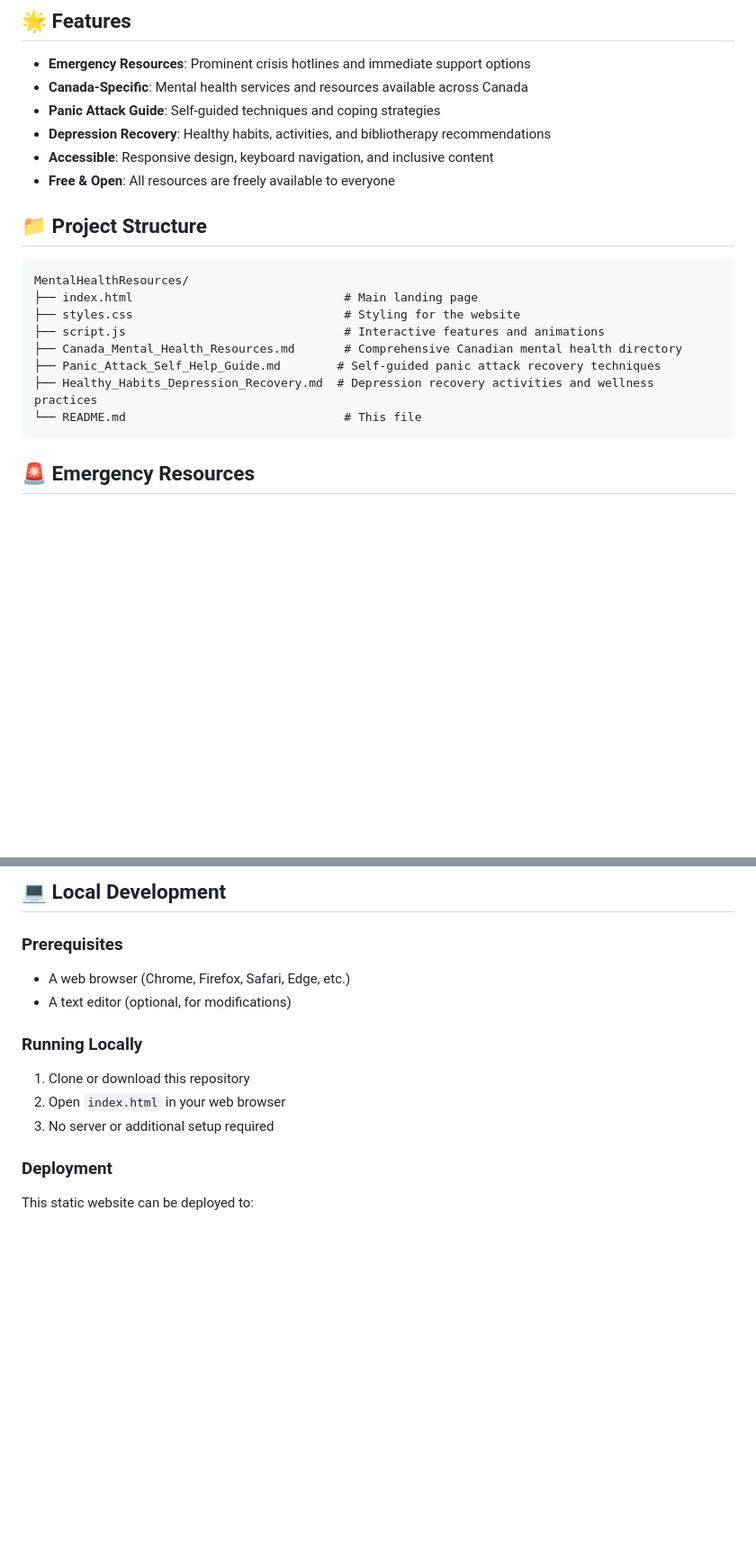
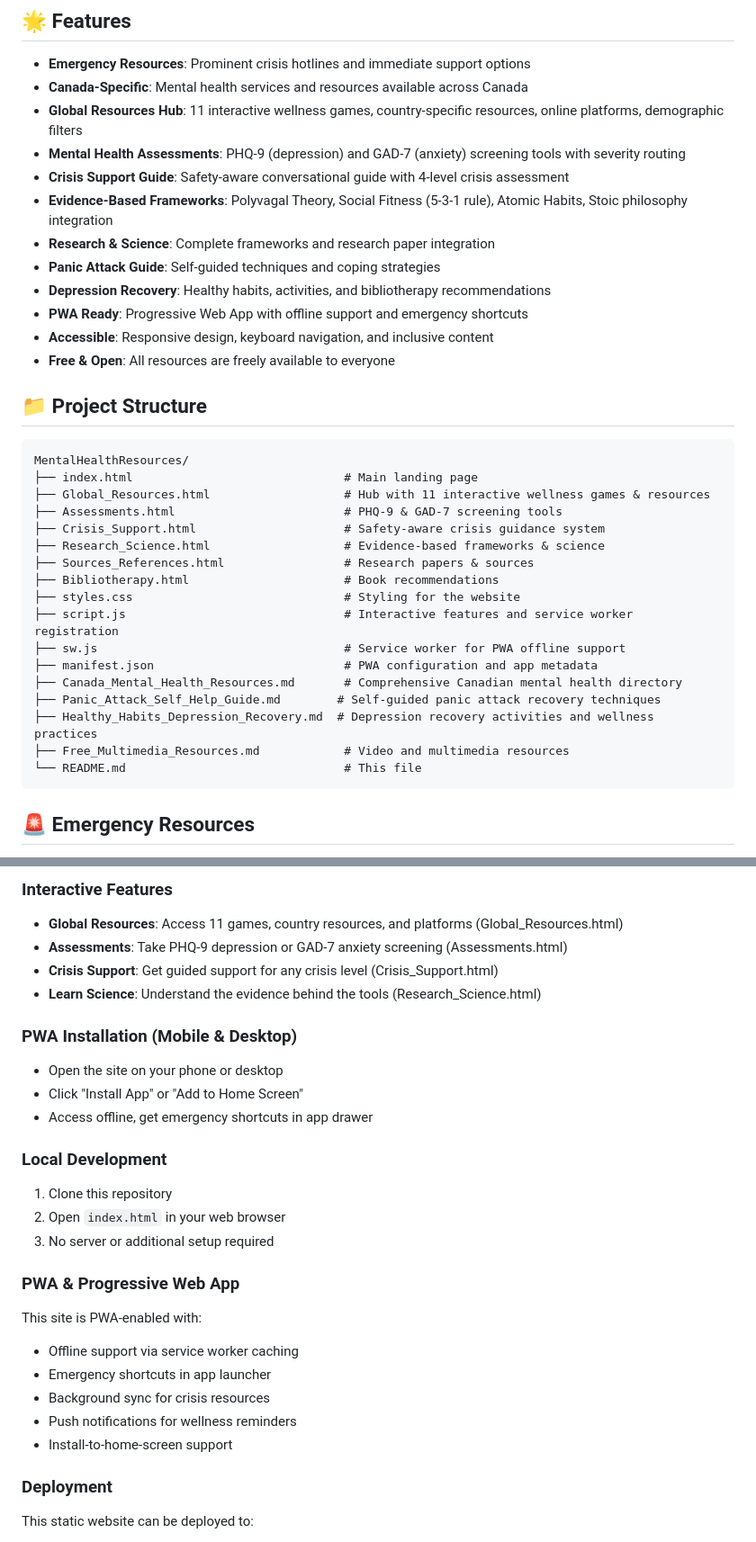
Before and after one commit to eltonaguiar/MENTALHEALTHRESOURCES, a Markdown page: README.md, 2 parts joined by grey strips. Shown at 90% size. Drawn GitHub-style; blank space fills up the shorter version.

````diff
--- a/README.md
+++ b/README.md
@@ -7,8 +7,14 @@ https://eltonaguiar.github.io/MENTALHEALTHRESOURCES/
 
 - **Emergency Resources**: Prominent crisis hotlines and immediate support options
 - **Canada-Specific**: Mental health services and resources available across Canada
+- **Global Resources Hub**: 11 interactive wellness games, country-specific resources, online platforms, demographic filters
+- **Mental Health Assessments**: PHQ-9 (depression) and GAD-7 (anxiety) screening tools with severity routing
+- **Crisis Support Guide**: Safety-aware conversational guide with 4-level crisis assessment
+- **Evidence-Based Frameworks**: Polyvagal Theory, Social Fitness (5-3-1 rule), Atomic Habits, Stoic philosophy integration
+- **Research & Science**: Complete frameworks and research paper integration
 - **Panic Attack Guide**: Self-guided techniques and coping strategies
 - **Depression Recovery**: Healthy habits, activities, and bibliotherapy recommendations
+- **PWA Ready**: Progressive Web App with offline support and emergency shortcuts
 - **Accessible**: Responsive design, keyboard navigation, and inclusive content
 - **Free & Open**: All resources are freely available to everyone
 
@@ -17,11 +23,20 @@ https://eltonaguiar.github.io/MENTALHEALTHRESOURCES/
 ```
 MentalHealthResources/
 ├── index.html                              # Main landing page
+├── Global_Resources.html                   # Hub with 11 interactive wellness games & resources
+├── Assessments.html                        # PHQ-9 & GAD-7 screening tools
+├── Crisis_Support.html                     # Safety-aware crisis guidance system
+├── Research_Science.html                   # Evidence-based frameworks & science
+├── Sources_References.html                 # Research papers & sources
+├── Bibliotherapy.html                      # Book recommendations
 ├── styles.css                              # Styling for the website
-├── script.js                               # Interactive features and animations
+├── script.js                               # Interactive features and service worker registration
+├── sw.js                                   # Service worker for PWA offline support
+├── manifest.json                           # PWA configuration and app metadata
 ├── Canada_Mental_Health_Resources.md       # Comprehensive Canadian mental health directory
 ├── Panic_Attack_Self_Help_Guide.md        # Self-guided panic attack recovery techniques
 ├── Healthy_Habits_Depression_Recovery.md  # Depression recovery activities and wellness practices
+├── Free_Multimedia_Resources.md            # Video and multimedia resources
 └── README.md                               # This file
 ```
 
@@ -68,14 +122,27 @@ If you are in crisis, help is available immediately:
 
-## 💻 Local Development
+### Interactive Features
+- **Global Resources**: Access 11 games, country resources, and platforms (Global_Resources.html)
+- **Assessments**: Take PHQ-9 depression or GAD-7 anxiety screening (Assessments.html)
+- **Crisis Support**: Get guided support for any crisis level (Crisis_Support.html)
+- **Learn Science**: Understand the evidence behind the tools (Research_Science.html)
 
-### Prerequisites
-- A web browser (Chrome, Firefox, Safari, Edge, etc.)
-- A text editor (optional, for modifications)
+### PWA Installation (Mobile & Desktop)
+- Open the site on your phone or desktop
+- Click "Install App" or "Add to Home Screen"
+- Access offline, get emergency shortcuts in app drawer
 
-### Running Locally
-1. Clone or download this repository
+### Local Development
+1. Clone this repository
 2. Open `index.html` in your web browser
 3. No server or additional setup required
+
+### PWA & Progressive Web App
+This site is PWA-enabled with:
+- Offline support via service worker caching
+- Emergency shortcuts in app launcher
+- Background sync for crisis resources
+- Push notifications for wellness reminders
+- Install-to-home-screen support
 
 ### Deployment
 This static website can be deployed to:
````
Also changed, not shown: other parts of README.md (+55 -8 lines).
